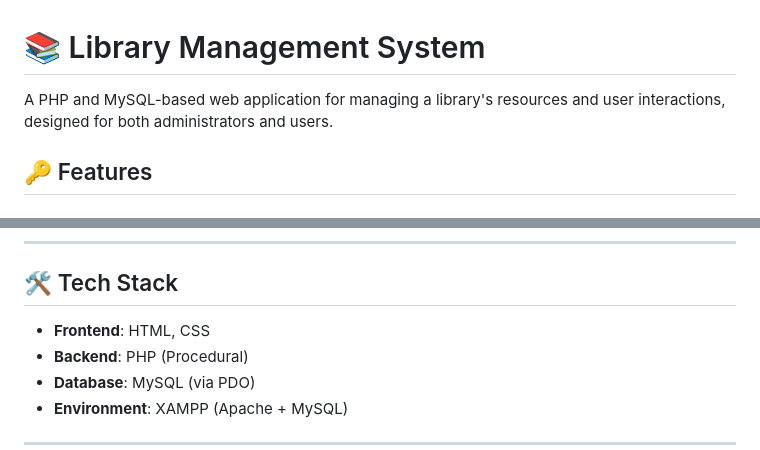
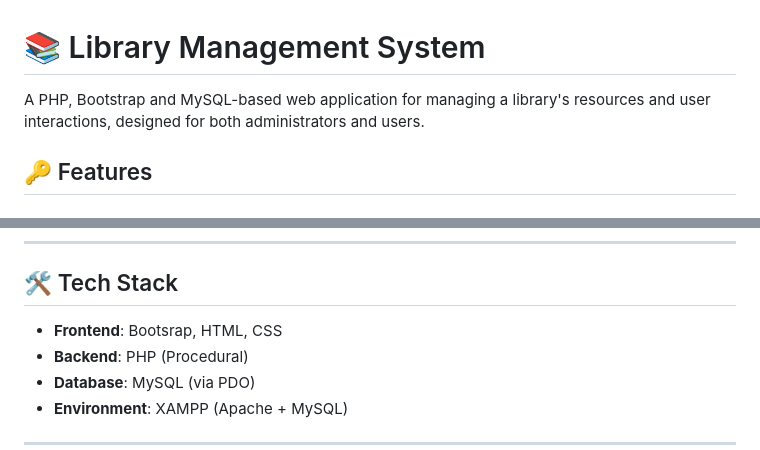
Before and after one commit to Israa-Alzein/library-management-system, a Markdown page: README.md, 2 parts joined by grey strips. Rendered like a GitHub page.

```diff
--- a/README.md
+++ b/README.md
@@ -1,6 +1,6 @@
 # 📚 Library Management System
 
-A PHP and MySQL-based web application for managing a library's resources and user interactions, designed for both administrators and users.
+A PHP, Bootstrap and MySQL-based web application for managing a library's resources and user interactions, designed for both administrators and users.
 
 ## 🔑 Features
 
@@ -43,7 +43,7 @@ A PHP and MySQL-based web application for managing a library's resources and use
 ---
 
 ## 🛠 Tech Stack
-- **Frontend**: HTML, CSS
+- **Frontend**: Bootsrap, HTML, CSS
 - **Backend**: PHP (Procedural)
 - **Database**: MySQL (via PDO)
 - **Environment**: XAMPP (Apache + MySQL)
```
